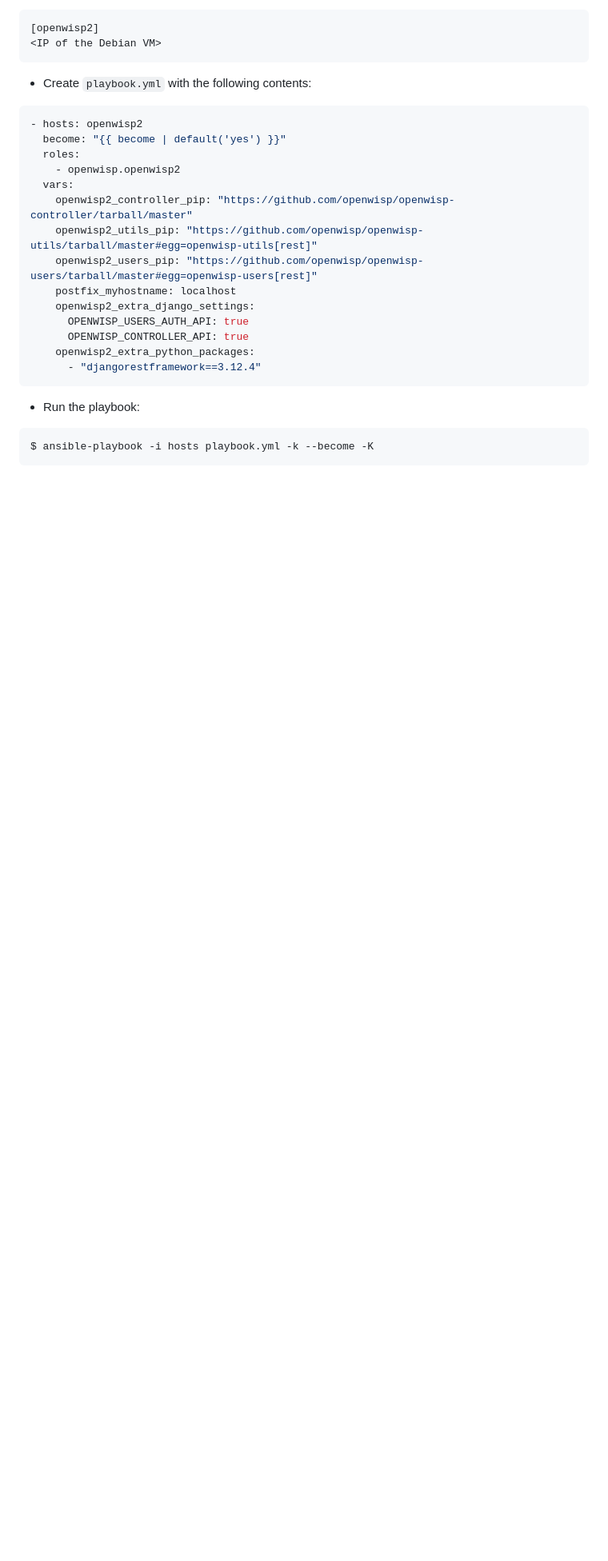
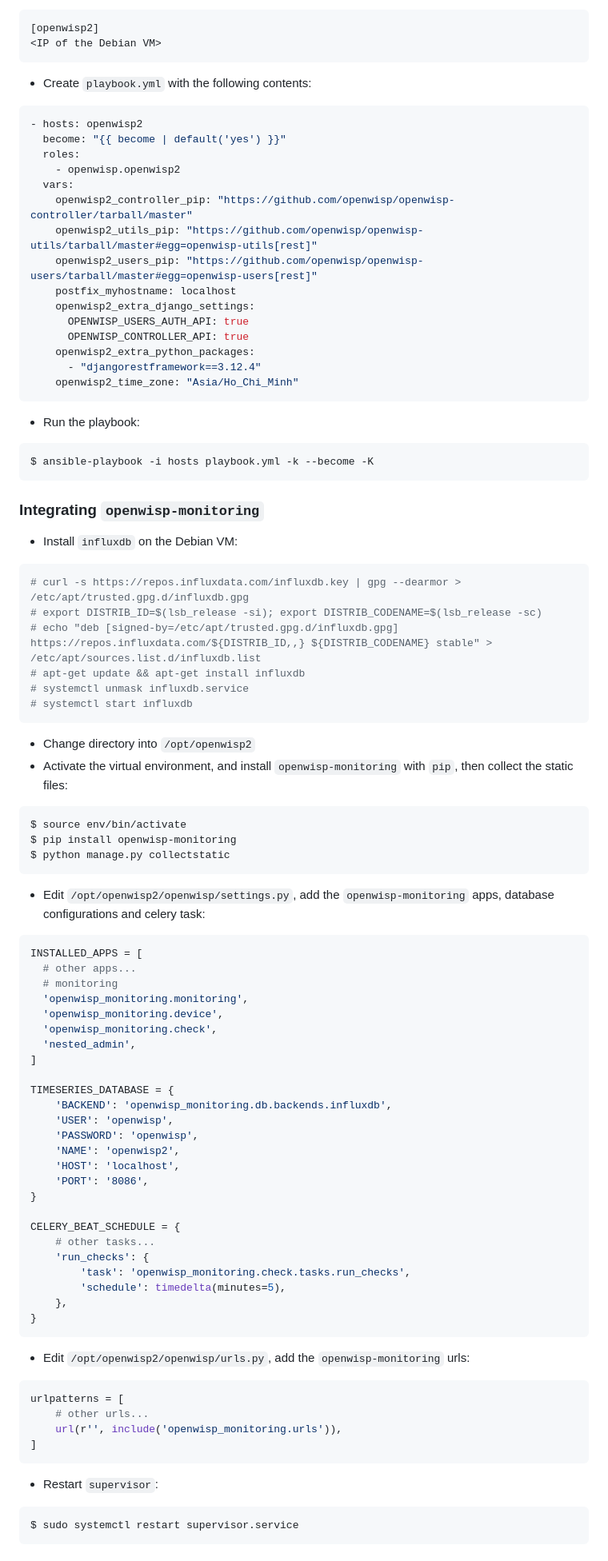
Before and after one commit to tk-nguyen/openwisp, a Markdown page: SETUP.md, the part around the change printed below. Shown: that part at 80% size. Rendered like a GitHub page; blank space fills up the shorter version.

Commit message:
Added more setup steps

````diff
--- a/SETUP.md
+++ b/SETUP.md
@@ -29,8 +30,67 @@ After installing Debian on the first VM:
       OPENWISP_CONTROLLER_API: true
     openwisp2_extra_python_packages:
       - "djangorestframework==3.12.4"
+    openwisp2_time_zone: "Asia/Ho_Chi_Minh"
 ```
 - Run the playbook:
 ```bash
 $ ansible-playbook -i hosts playbook.yml -k --become -K
 ```
+
+### Integrating `openwisp-monitoring`
+- Install `influxdb` on the Debian VM:
+```bash
+# curl -s https://repos.influxdata.com/influxdb.key | gpg --dearmor > /etc/apt/trusted.gpg.d/influxdb.gpg
+# export DISTRIB_ID=$(lsb_release -si); export DISTRIB_CODENAME=$(lsb_release -sc)
+# echo "deb [signed-by=/etc/apt/trusted.gpg.d/influxdb.gpg] https://repos.influxdata.com/${DISTRIB_ID,,} ${DISTRIB_CODENAME} stable" > /etc/apt/sources.list.d/influxdb.list
+# apt-get update && apt-get install influxdb
+# systemctl unmask influxdb.service
+# systemctl start influxdb
+```
+- Change directory into `/opt/openwisp2`
+- Activate the virtual environment, and install `openwisp-monitoring` with `pip`, then collect the static files:
+```bash
+$ source env/bin/activate
+$ pip install openwisp-monitoring
+$ python manage.py collectstatic
+```
+- Edit `/opt/openwisp2/openwisp/settings.py`, add the `openwisp-monitoring` apps, database configurations and celery task:
+```python
+INSTALLED_APPS = [
+  # other apps...
+  # monitoring
+  'openwisp_monitoring.monitoring',
+  'openwisp_monitoring.device',
+  'openwisp_monitoring.check',
+  'nested_admin',
+]
+
+TIMESERIES_DATABASE = {
+    'BACKEND': 'openwisp_monitoring.db.backends.influxdb',
+    'USER': 'openwisp',
+    'PASSWORD': 'openwisp',
+    'NAME': 'openwisp2',
+    'HOST': 'localhost',
+    'PORT': '8086',
+}
+
+CELERY_BEAT_SCHEDULE = {
+    # other tasks...
+    'run_checks': {
+        'task': 'openwisp_monitoring.check.tasks.run_checks',
+        'schedule': timedelta(minutes=5),
+    },
+}
+```
+- Edit `/opt/openwisp2/openwisp/urls.py`, add the `openwisp-monitoring` urls:
+```python
+urlpatterns = [
+    # other urls...
+    url(r'', include('openwisp_monitoring.urls')),
+]
+```
+- Restart `supervisor`:
+```bash
+$ sudo systemctl restart supervisor.service
+```
+
````
Also changed, not shown: other parts of SETUP.md (+23 -3 lines), screenshots/token.png (added).
